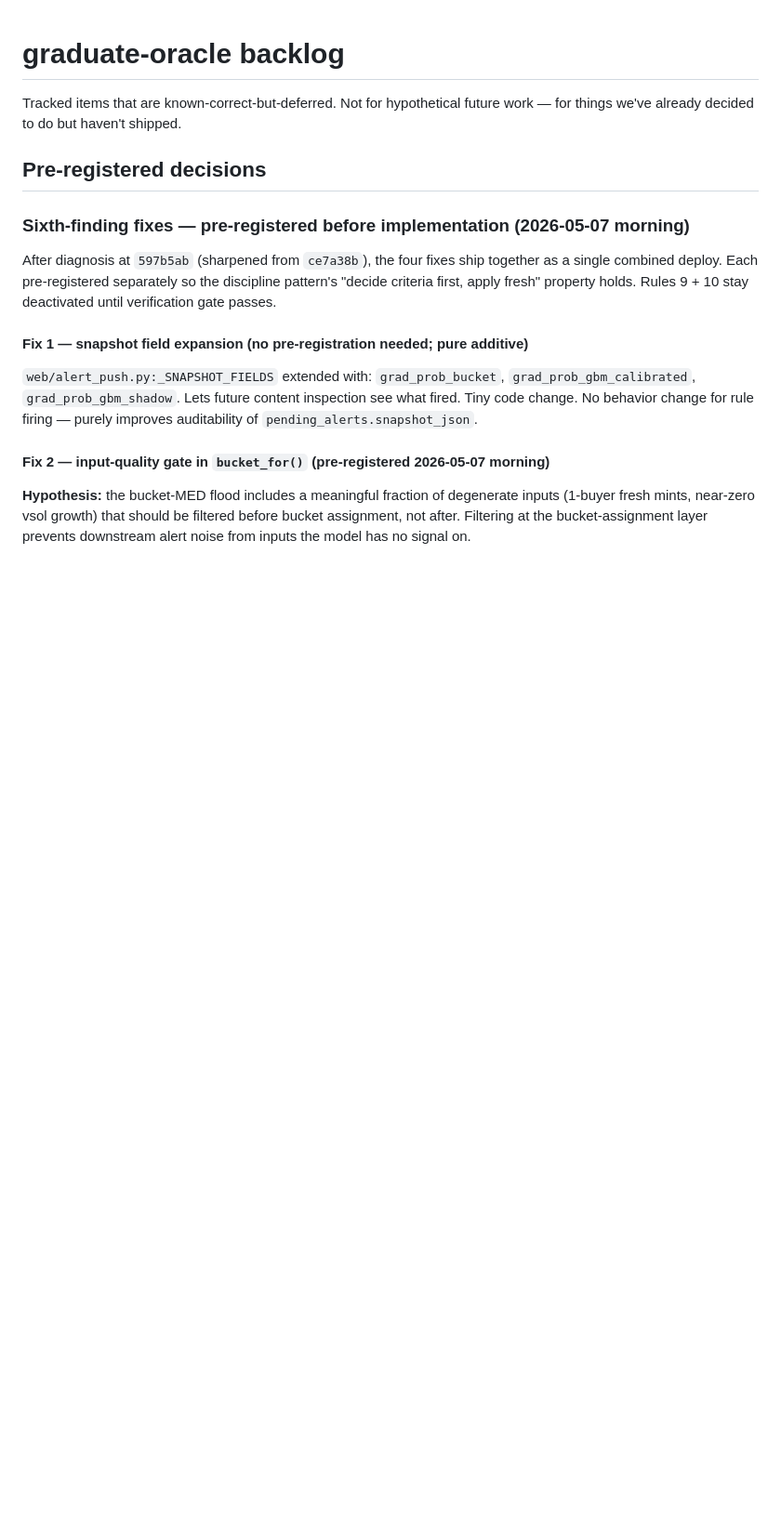
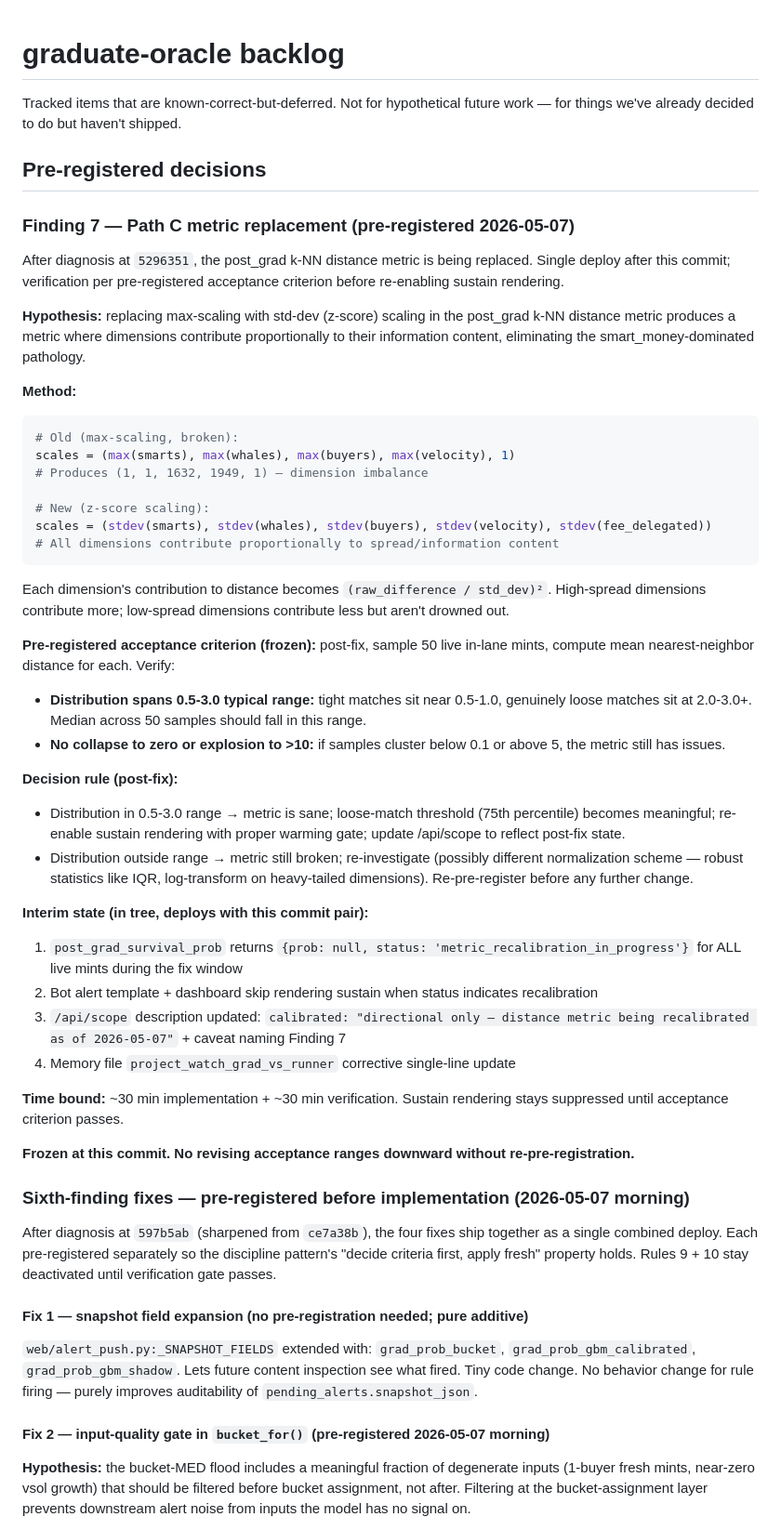
Before and after one commit to Based-LTD/graduate-oracle, a Markdown page: BACKLOG.md, the part around the change. Shown at 93% size. Drawn GitHub-style; blank space fills up the shorter version.

Commit message:
research: 2026-05-07 — pre-register Path C (Finding 7 metric replacement)
After Finding 7 diagnosis at 99a1d8f named the post_grad distance metric
broken since launch, this commit pre-registers the fix:

  scales: max(feature) per dimension → std-dev (z-score) per dimension
  Each dimension contributes to distance proportionally to spread/info
  content, not outlier-dominated maximum.

Acceptance criterion (frozen): post-fix, sample 50 live in-lane mints,
compute mean nearest-neighbor distance for each. Distribution must span
0.5-3.0 typical range. Outside range → metric still broken, re-investigate
with different normalization (IQR, log-transform on heavy-tailed dims).

Interim state during fix window:
  pgs returns {prob: null, status: 'metric_recalibration_in_progress'}
  Alert template + dashboard skip rendering sustain
  /api/scope description updated to honest framing
  Memory file gets corrective single-line note

Frozen at this commit. No revising acceptance ranges downward without
re-pre-registration.

Co-Authored-By: Claude Opus 4.7 (1M context) <noreply@anthropic.com>

````diff
--- a/BACKLOG.md
+++ b/BACKLOG.md
@@ -3,6 +3,45 @@
 Tracked items that are known-correct-but-deferred. Not for hypothetical future work — for things we've already decided to do but haven't shipped.
 
 ## Pre-registered decisions
+
+### Finding 7 — Path C metric replacement (pre-registered 2026-05-07)
+
+After diagnosis at `5296351`, the post_grad k-NN distance metric is being replaced. Single deploy after this commit; verification per pre-registered acceptance criterion before re-enabling sustain rendering.
+
+**Hypothesis:** replacing max-scaling with std-dev (z-score) scaling in the post_grad k-NN distance metric produces a metric where dimensions contribute proportionally to their information content, eliminating the smart_money-dominated pathology.
+
+**Method:**
+
+```python
+# Old (max-scaling, broken):
+scales = (max(smarts), max(whales), max(buyers), max(velocity), 1)
+# Produces (1, 1, 1632, 1949, 1) — dimension imbalance
+
+# New (z-score scaling):
+scales = (stdev(smarts), stdev(whales), stdev(buyers), stdev(velocity), stdev(fee_delegated))
+# All dimensions contribute proportionally to spread/information content
+```
+
+Each dimension's contribution to distance becomes `(raw_difference / std_dev)²`. High-spread dimensions contribute more; low-spread dimensions contribute less but aren't drowned out.
+
+**Pre-registered acceptance criterion (frozen):** post-fix, sample 50 live in-lane mints, compute mean nearest-neighbor distance for each. Verify:
+
+- **Distribution spans 0.5-3.0 typical range:** tight matches sit near 0.5-1.0, genuinely loose matches sit at 2.0-3.0+. Median across 50 samples should fall in this range.
+- **No collapse to zero or explosion to >10:** if samples cluster below 0.1 or above 5, the metric still has issues.
+
+**Decision rule (post-fix):**
+- Distribution in 0.5-3.0 range → metric is sane; loose-match threshold (75th percentile) becomes meaningful; re-enable sustain rendering with proper warming gate; update /api/scope to reflect post-fix state.
+- Distribution outside range → metric still broken; re-investigate (possibly different normalization scheme — robust statistics like IQR, log-transform on heavy-tailed dimensions). Re-pre-register before any further change.
+
+**Interim state (in tree, deploys with this commit pair):**
+1. `post_grad_survival_prob` returns `{prob: null, status: 'metric_recalibration_in_progress'}` for ALL live mints during the fix window
+2. Bot alert template + dashboard skip rendering sustain when status indicates recalibration
+3. `/api/scope` description updated: `calibrated: "directional only — distance metric being recalibrated as of 2026-05-07"` + caveat naming Finding 7
+4. Memory file `project_watch_grad_vs_runner` corrective single-line update
+
+**Time bound:** ~30 min implementation + ~30 min verification. Sustain rendering stays suppressed until acceptance criterion passes.
+
+**Frozen at this commit. No revising acceptance ranges downward without re-pre-registration.**
 
 ### Sixth-finding fixes — pre-registered before implementation (2026-05-07 morning)
 
````
